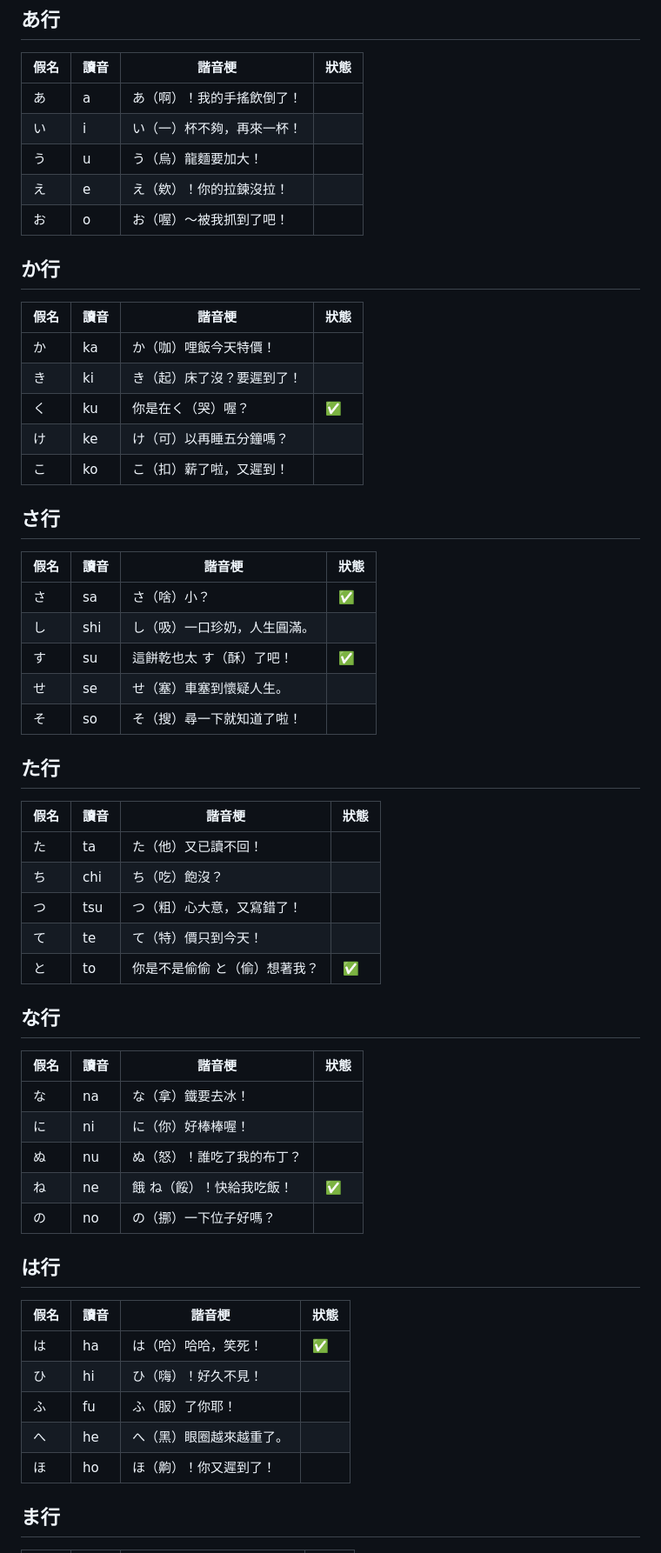
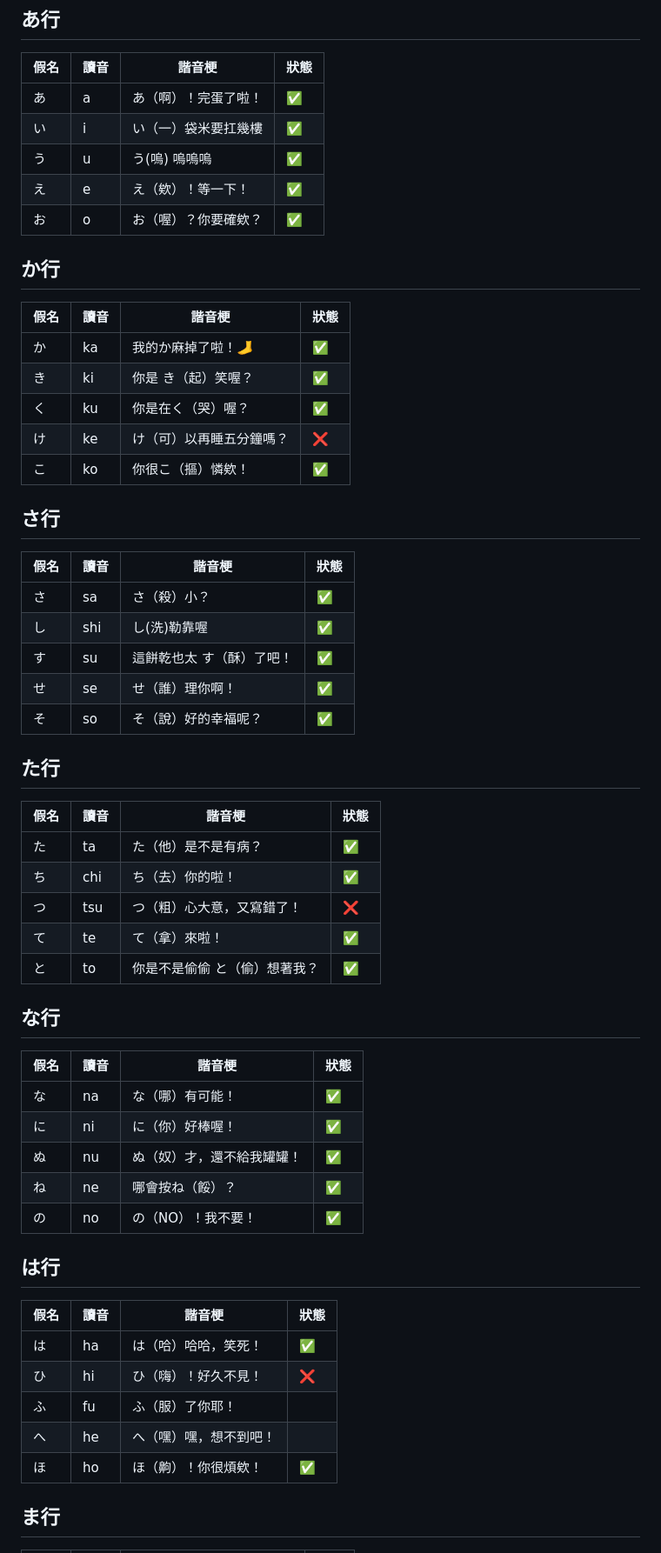
Before and after one commit to eriksun0310/kana5min, a Markdown page: kana-puns.md, the part around one of its changes. Shown at 87% size. GitHub-like rendering.

Commit message:
docs: 更新諧音梗清單審稿狀態
Co-Authored-By: Claude Opus 5.5 <noreply@anthropic.com>

```diff
--- a/kana-puns.md
+++ b/kana-puns.md
@@ -8,61 +8,61 @@
 
 | 假名 | 讀音 | 諧音梗 | 狀態 |
 |---|---|---|---|
-| あ | a | あ（啊）！我的手搖飲倒了！ | |
-| い | i | い（一）杯不夠，再來一杯！ | |
-| う | u | う（烏）龍麵要加大！ | |
-| え | e | え（欸）！你的拉鍊沒拉！ | |
-| お | o | お（喔）～被我抓到了吧！ | |
+| あ | a | あ（啊）！完蛋了啦！ |  ✅|
+| い | i | い（一）袋米要扛幾樓 | ✅ |
+| う | u | う(嗚) 嗚嗚嗚 |  ✅ |
+| え | e | え（欸）！等一下！ | ✅ |
+| お | o | お（喔）？你要確欸？ | ✅ |
 
 ## か行
 
 | 假名 | 讀音 | 諧音梗 | 狀態 |
 |---|---|---|---|
-| か | ka | か（咖）哩飯今天特價！ | |
-| き | ki | き（起）床了沒？要遲到了！ | |
+| か | ka | 我的か麻掉了啦！🦶 | ✅ |
+| き | ki | 你是 き（起）笑喔？ | ✅ |
 | く | ku | 你是在く（哭）喔？ | ✅ |
-| け | ke | け（可）以再睡五分鐘嗎？ | |
-| こ | ko | こ（扣）薪了啦，又遲到！ | |
+| け | ke | け（可）以再睡五分鐘嗎？ | ❌ |
+| こ | ko | 你很こ（摳）憐欸！     | ✅ |
 
 ## さ行
 
 | 假名 | 讀音 | 諧音梗 | 狀態 |
 |---|---|---|---|
-| さ | sa | さ（啥）小？ | ✅ |
-| し | shi | し（吸）一口珍奶，人生圓滿。 | |
+| さ | sa | さ（殺）小？ | ✅ |
+| し | shi | し(洗)勒靠喔  | ✅ |
 | す | su | 這餅乾也太 す（酥）了吧！ | ✅ |
-| せ | se | せ（塞）車塞到懷疑人生。 | |
-| そ | so | そ（搜）尋一下就知道了啦！ | |
+| せ | se | せ（誰）理你啊！ | ✅ |
+| そ | so | そ（說）好的幸福呢？ | ✅ |
 
 ## た行
 
 | 假名 | 讀音 | 諧音梗 | 狀態 |
 |---|---|---|---|
-| た | ta | た（他）又已讀不回！ | |
-| ち | chi | ち（吃）飽沒？ | |
-| つ | tsu | つ（粗）心大意，又寫錯了！ | |
-| て | te | て（特）價只到今天！ | |
+| た | ta | た（他）是不是有病？ | ✅ |
+| ち | chi | ち（去）你的啦！ | ✅ |
+| つ | tsu | つ（粗）心大意，又寫錯了！ | ❌ |
+| て | te | て（拿）來啦！ | ✅ |
 | と | to | 你是不是偷偷 と（偷）想著我？ | ✅ |
 
 ## な行
 
 | 假名 | 讀音 | 諧音梗 | 狀態 |
 |---|---|---|---|
-| な | na | な（拿）鐵要去冰！ | |
-| に | ni | に（你）好棒棒喔！ | |
-| ぬ | nu | ぬ（怒）！誰吃了我的布丁？ | |
-| ね | ne | 餓 ね（餒）！快給我吃飯！ | ✅ |
-| の | no | の（挪）一下位子好嗎？ | |
+| な | na | な（哪）有可能！ | ✅ |
+| に | ni | に（你）好棒喔！ | ✅ |
+| ぬ | nu | ぬ（奴）才，還不給我罐罐！ | ✅ |
+| ね | ne | 哪會按ね（餒）？ | ✅ |
+| の | no | の（NO）！我不要！ | ✅  |
 
 ## は行
 
 | 假名 | 讀音 | 諧音梗 | 狀態 |
 |---|---|---|---|
 | は | ha | は（哈）哈哈，笑死！ | ✅ |
-| ひ | hi | ひ（嗨）！好久不見！ | |
+| ひ | hi | ひ（嗨）！好久不見！ | ❌ |
 | ふ | fu | ふ（服）了你耶！ | |
-| へ | he | へ（黑）眼圈越來越重了。 | |
-| ほ | ho | ほ（齁）！你又遲到了！ | |
+| へ | he | へ（嘿）嘿，想不到吧！ | |
+| ほ | ho | ほ（齁）！你很煩欸！ | ✅ |
 
 ## ま行
 
```
Also changed, not shown: other parts of kana-puns.md (+13 -13 lines).
